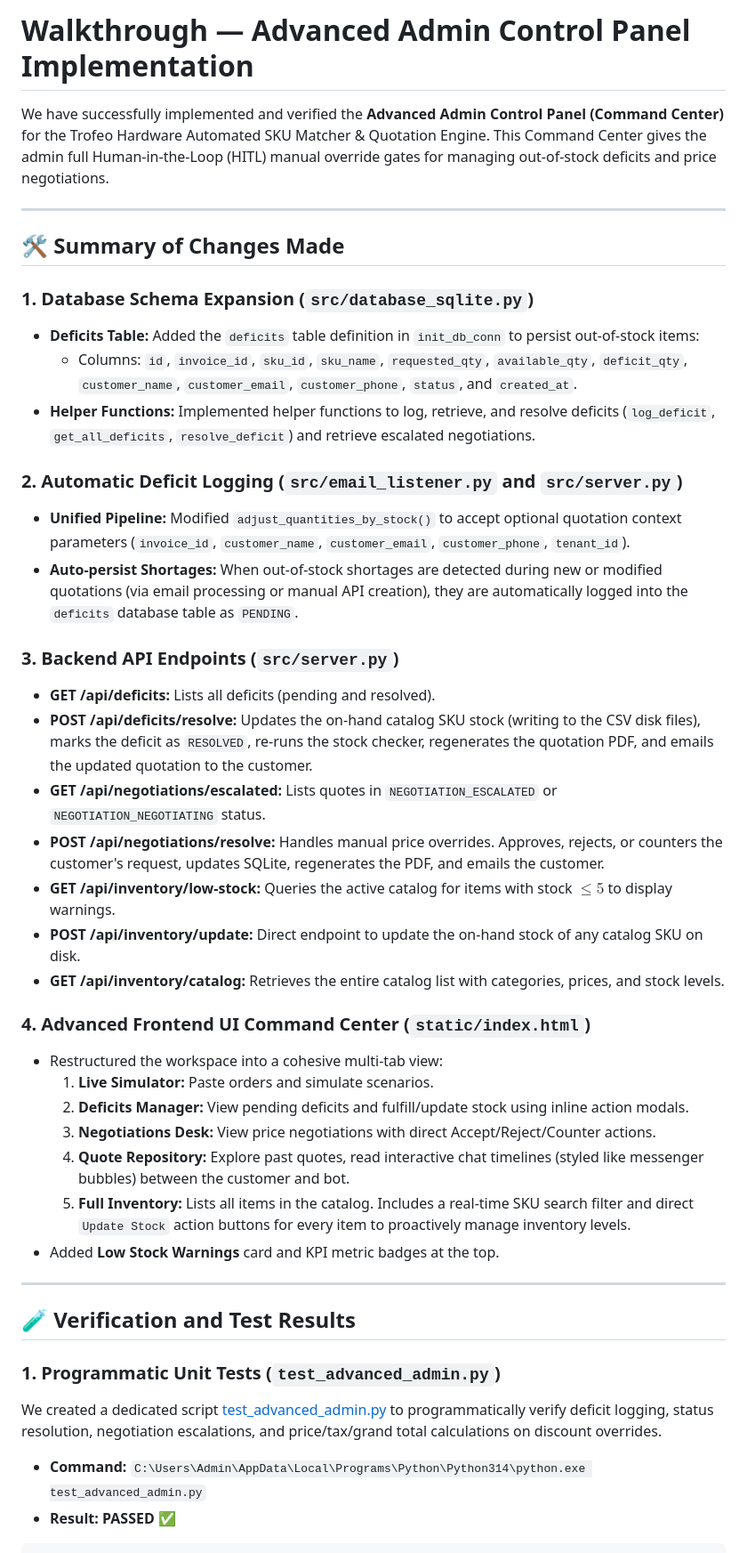
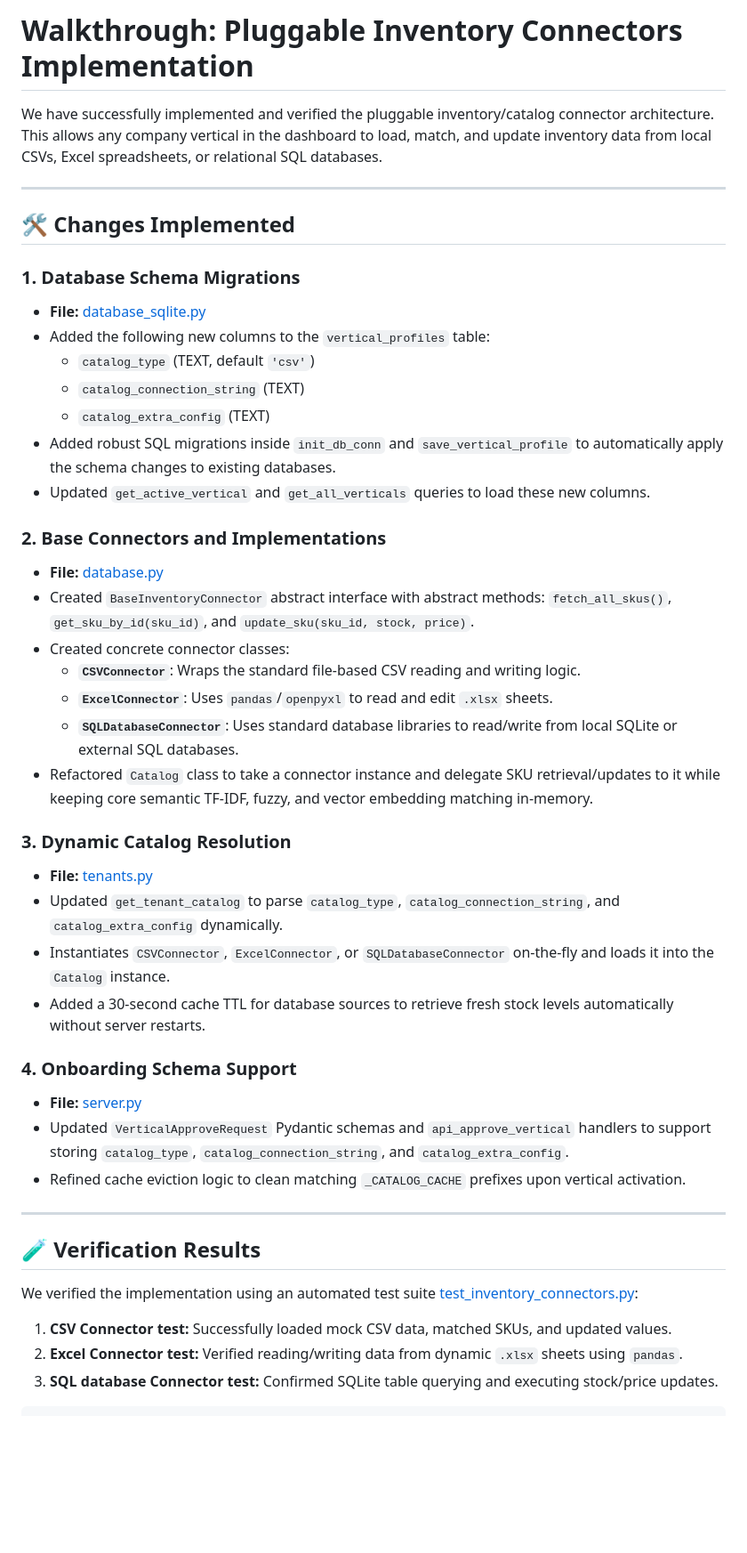
Before and after one commit to Salvatore-codes/Automatic_Mail_Responder_Recovered, a Markdown page: walkthrough.md, the part around one of its changes. Shown at 89% size. Drawn GitHub-style; blank space fills up the shorter version.

Commit message:
docs: Update walkthrough with pluggable inventory connectors implementation

````diff
--- a/walkthrough.md
+++ b/walkthrough.md
@@ -1,44 +1,47 @@
-# Walkthrough — Advanced Admin Control Panel Implementation
+# Walkthrough: Pluggable Inventory Connectors Implementation
 
-We have successfully implemented and verified the **Advanced Admin Control Panel (Command Center)** for the Trofeo Hardware Automated SKU Matcher & Quotation Engine. This Command Center gives the admin full Human-in-the-Loop (HITL) manual override gates for managing out-of-stock deficits and price negotiations.
+We have successfully implemented and verified the pluggable inventory/catalog connector architecture. This allows any company vertical in the dashboard to load, match, and update inventory data from local CSVs, Excel spreadsheets, or relational SQL databases.
 
 ---
 
-## 🛠️ Summary of Changes Made
+## 🛠️ Changes Implemented
 
-### 1. Database Schema Expansion (`src/database_sqlite.py`)
-* **Deficits Table:** Added the `deficits` table definition in `init_db_conn` to persist out-of-stock items:
-  - Columns: `id`, `invoice_id`, `sku_id`, `sku_name`, `requested_qty`, `available_qty`, `deficit_qty`, `customer_name`, `customer_email`, `customer_phone`, `status`, and `created_at`.
-* **Helper Functions:** Implemented helper functions to log, retrieve, and resolve deficits (`log_deficit`, `get_all_deficits`, `resolve_deficit`) and retrieve escalated negotiations.
+### 1. Database Schema Migrations
+* **File:** [database_sqlite.py](file:///D:/sku-matcher-prototype/src/database_sqlite.py#L250-L280)
+* Added the following new columns to the `vertical_profiles` table:
+  * `catalog_type` (TEXT, default `'csv'`)
+  * `catalog_connection_string` (TEXT)
+  * `catalog_extra_config` (TEXT)
+* Added robust SQL migrations inside `init_db_conn` and `save_vertical_profile` to automatically apply the schema changes to existing databases.
+* Updated `get_active_vertical` and `get_all_verticals` queries to load these new columns.
 
-### 2. Automatic Deficit Logging (`src/email_listener.py` and `src/server.py`)
-* **Unified Pipeline:** Modified `adjust_quantities_by_stock()` to accept optional quotation context parameters (`invoice_id`, `customer_name`, `customer_email`, `customer_phone`, `tenant_id`).
-* **Auto-persist Shortages:** When out-of-stock shortages are detected during new or modified quotations (via email processing or manual API creation), they are automatically logged into the `deficits` database table as `PENDING`.
+### 2. Base Connectors and Implementations
+* **File:** [database.py](file:///D:/sku-matcher-prototype/src/database.py#L147-L230)
+* Created `BaseInventoryConnector` abstract interface with abstract methods: `fetch_all_skus()`, `get_sku_by_id(sku_id)`, and `update_sku(sku_id, stock, price)`.
+* Created concrete connector classes:
+  * **`CSVConnector`**: Wraps the standard file-based CSV reading and writing logic.
+  * **`ExcelConnector`**: Uses `pandas`/`openpyxl` to read and edit `.xlsx` sheets.
+  * **`SQLDatabaseConnector`**: Uses standard database libraries to read/write from local SQLite or external SQL databases.
+* Refactored `Catalog` class to take a connector instance and delegate SKU retrieval/updates to it while keeping core semantic TF-IDF, fuzzy, and vector embedding matching in-memory.
 
-### 3. Backend API Endpoints (`src/server.py`)
-* **GET /api/deficits:** Lists all deficits (pending and resolved).
-* **POST /api/deficits/resolve:** Updates the on-hand catalog SKU stock (writing to the CSV disk files), marks the deficit as `RESOLVED`, re-runs the stock checker, regenerates the quotation PDF, and emails the updated quotation to the customer.
-* **GET /api/negotiations/escalated:** Lists quotes in `NEGOTIATION_ESCALATED` or `NEGOTIATION_NEGOTIATING` status.
-* **POST /api/negotiations/resolve:** Handles manual price overrides. Approves, rejects, or counters the customer's request, updates SQLite, regenerates the PDF, and emails the customer.
-* **GET /api/inventory/low-stock:** Queries the active catalog for items with stock $\le 5$ to display warnings.
-* **POST /api/inventory/update:** Direct endpoint to update the on-hand stock of any catalog SKU on disk.
-* **GET /api/inventory/catalog:** Retrieves the entire catalog list with categories, prices, and stock levels.
+### 3. Dynamic Catalog Resolution
+* **File:** [tenants.py](file:///D:/sku-matcher-prototype/src/tenants.py#L90-L125)
+* Updated `get_tenant_catalog` to parse `catalog_type`, `catalog_connection_string`, and `catalog_extra_config` dynamically.
+* Instantiates `CSVConnector`, `ExcelConnector`, or `SQLDatabaseConnector` on-the-fly and loads it into the `Catalog` instance.
+* Added a 30-second cache TTL for database sources to retrieve fresh stock levels automatically without server restarts.
 
-### 4. Advanced Frontend UI Command Center (`static/index.html`)
-* Restructured the workspace into a cohesive multi-tab view:
-  1. **Live Simulator:** Paste orders and simulate scenarios.
-  2. **Deficits Manager:** View pending deficits and fulfill/update stock using inline action modals.
-  3. **Negotiations Desk:** View price negotiations with direct Accept/Reject/Counter actions.
-  4. **Quote Repository:** Explore past quotes, read interactive chat timelines (styled like messenger bubbles) between the customer and bot.
-  5. **Full Inventory:** Lists all items in the catalog. Includes a real-time SKU search filter and direct `Update Stock` action buttons for every item to proactively manage inventory levels.
-* Added **Low Stock Warnings** card and KPI metric badges at the top.
+### 4. Onboarding Schema Support
+* **File:** [server.py](file:///D:/sku-matcher-prototype/src/server.py#L1816-L1833)
+* Updated `VerticalApproveRequest` Pydantic schemas and `api_approve_vertical` handlers to support storing `catalog_type`, `catalog_connection_string`, and `catalog_extra_config`.
+* Refined cache eviction logic to clean matching `_CATALOG_CACHE` prefixes upon vertical activation.
 
 ---
 
-## 🧪 Verification and Test Results
+## 🧪 Verification Results
 
-### 1. Programmatic Unit Tests (`test_advanced_admin.py`)
-We created a dedicated script [test_advanced_admin.py](file:///D:/sku-matcher-prototype/test_advanced_admin.py) to programmatically verify deficit logging, status resolution, negotiation escalations, and price/tax/grand total calculations on discount overrides.
-* **Command:** `C:\Users\Admin\AppData\Local\Programs\Python\Python314\python.exe test_advanced_admin.py`
-* **Result:** **PASSED ✅**
+We verified the implementation using an automated test suite [test_inventory_connectors.py](file:///C:/Users/Admin/.gemini/antigravity-ide/brain/398c9097-b2c6-40a2-a845-fd867e4f26cc/scratch/test_inventory_connectors.py):
+1. **CSV Connector test:** Successfully loaded mock CSV data, matched SKUs, and updated values.
+2. **Excel Connector test:** Verified reading/writing data from dynamic `.xlsx` sheets using `pandas`.
+3. **SQL database Connector test:** Confirmed SQLite table querying and executing stock/price updates.
+
 ```
````
Also changed, not shown: other parts of walkthrough.md (+12 -39 lines).
